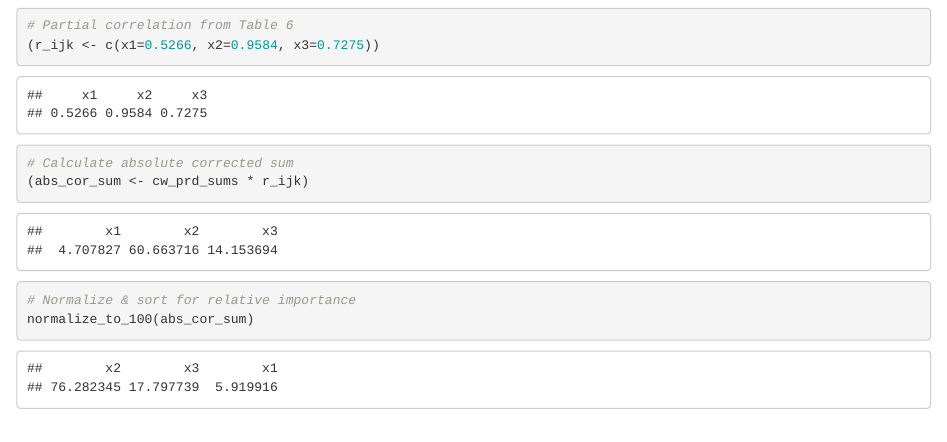
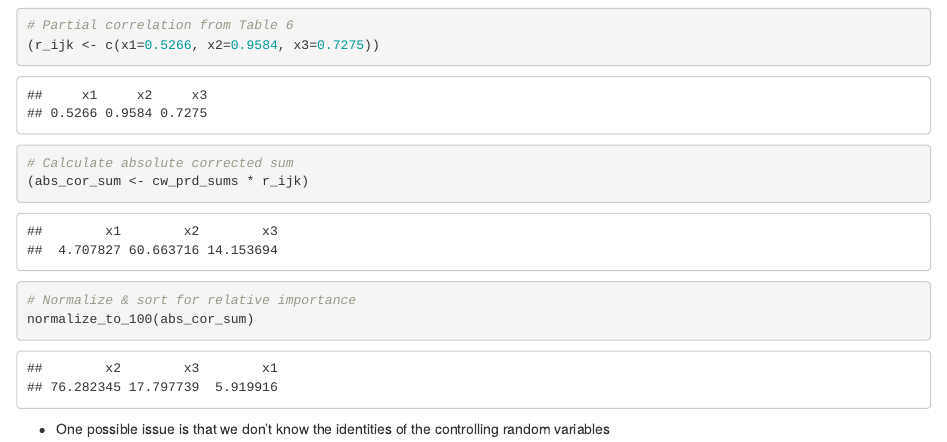
Before and after one commit to csiu/predictTissue, an R Markdown document (src/rmd/ex_feature-relative-importance.Rmd): the page in a window 1100 px wide, from 2560 px down. Rendered offline with R 4.5, knitr and Pandoc, with nearby package versions; some code elsewhere in the file could not run offline; common packages that the code uses without loading them are loaded.

Commit message:
+caveat not mentioned in the paper

````diff
--- a/src/rmd/ex_feature-relative-importance.Rmd
+++ b/src/rmd/ex_feature-relative-importance.Rmd
@@ -144,3 +144,5 @@ sprintf("Partial correlation: %0.3f", numer/denom)
 # Normalize & sort for relative importance
 normalize_to_100(abs_cor_sum)
 ```
+
+- One possible issue is that we don't know the identities of the controlling random variables
````
